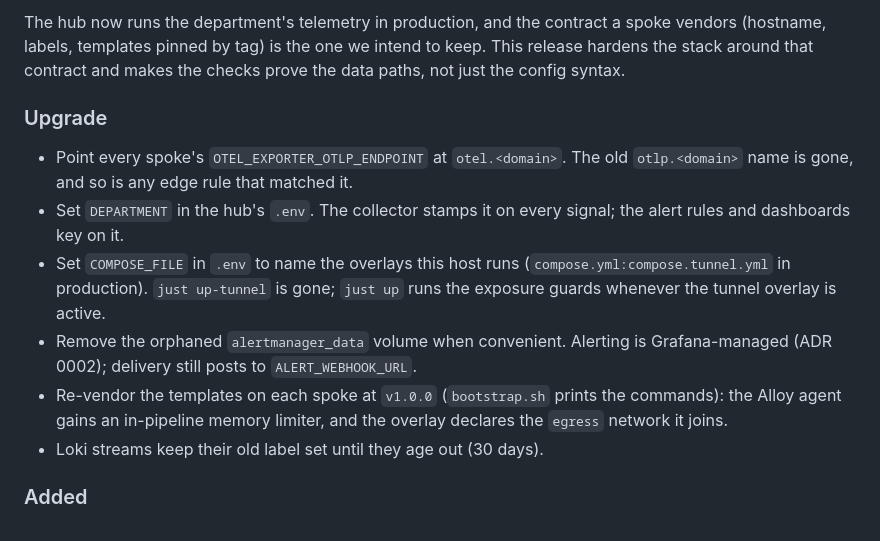
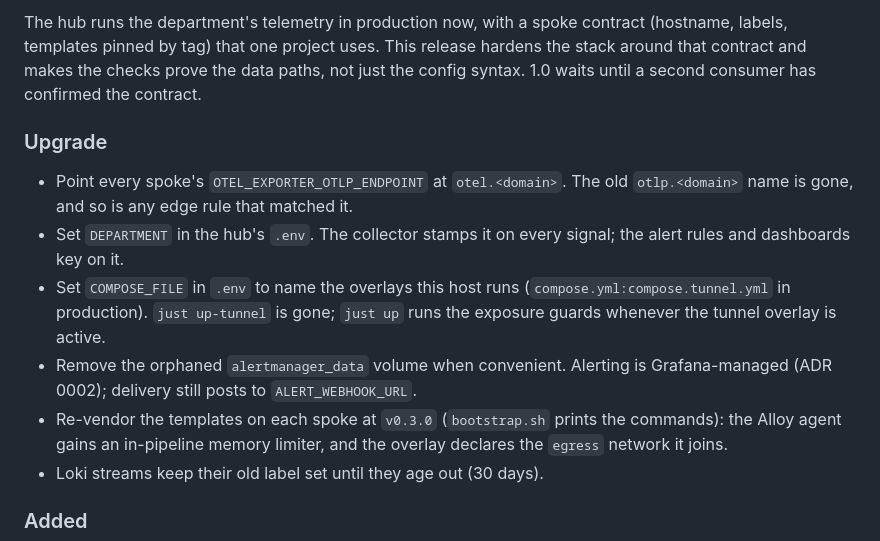
Before and after one commit to CMLPlatform/monitoring, a Markdown page: CHANGELOG.md, the part around one of its changes. GitHub-like rendering.

Commit message:
docs(changelog): release as 0.3.0, not 1.0.0

```diff
--- a/CHANGELOG.md
+++ b/CHANGELOG.md
@@ -8,8 +8,9 @@ Notable changes to this stack. Format follows
 
-The hub now runs the department's telemetry in production, and the contract a
-spoke vendors (hostname, labels, templates pinned by tag) is the one we intend
-to keep. This release hardens the stack around that contract and makes the
-checks prove the data paths, not just the config syntax.
+The hub runs the department's telemetry in production now, with a spoke
+contract (hostname, labels, templates pinned by tag) that one project uses.
+This release hardens the stack around that contract and makes the checks
+prove the data paths, not just the config syntax. 1.0 waits until a second
+consumer has confirmed the contract.
 
 ### Upgrade
 
@@ -22,7 +23,7 @@ checks prove the data paths, not just the config syntax.
   `just up` runs the exposure guards whenever the tunnel overlay is active.
 - Remove the orphaned `alertmanager_data` volume when convenient. Alerting is
   Grafana-managed (ADR 0002); delivery still posts to `ALERT_WEBHOOK_URL`.
-- Re-vendor the templates on each spoke at `v1.0.0` (`bootstrap.sh` prints
+- Re-vendor the templates on each spoke at `v0.3.0` (`bootstrap.sh` prints
   the commands): the Alloy agent gains an in-pipeline memory limiter, and the
   overlay declares the `egress` network it joins.
 - Loki streams keep their old label set until they age out (30 days).
```
Also changed, not shown: other parts of CHANGELOG.md (+1 -1 lines).
